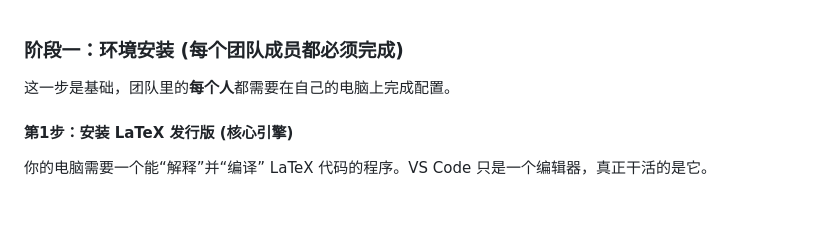
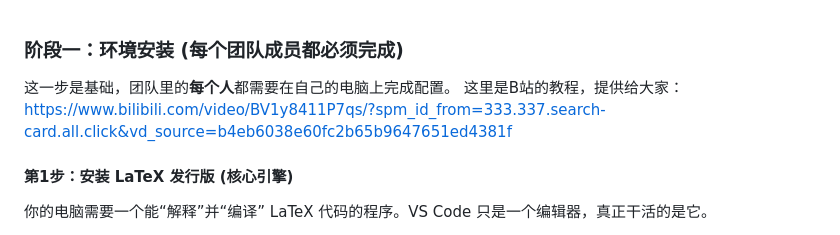
Before and after one commit to ceasonen/cumcm-2025, a Markdown page: README.md, the part around the change. Drawn GitHub-style; blank space fills up the shorter version.

Commit message:
修改了README

```diff
--- a/README.md
+++ b/README.md
@@ -1,6 +1,7 @@
 ### **阶段一：环境安装 (每个团队成员都必须完成)**
 
 这一步是基础，团队里的**每个人**都需要在自己的电脑上完成配置。
+这里是B站的教程，提供给大家：https://www.bilibili.com/video/BV1y8411P7qs/?spm_id_from=333.337.search-card.all.click&vd_source=b4eb6038e60fc2b65b9647651ed4381f
 
 #### **第1步：安装 LaTeX 发行版 (核心引擎)**
 
```
